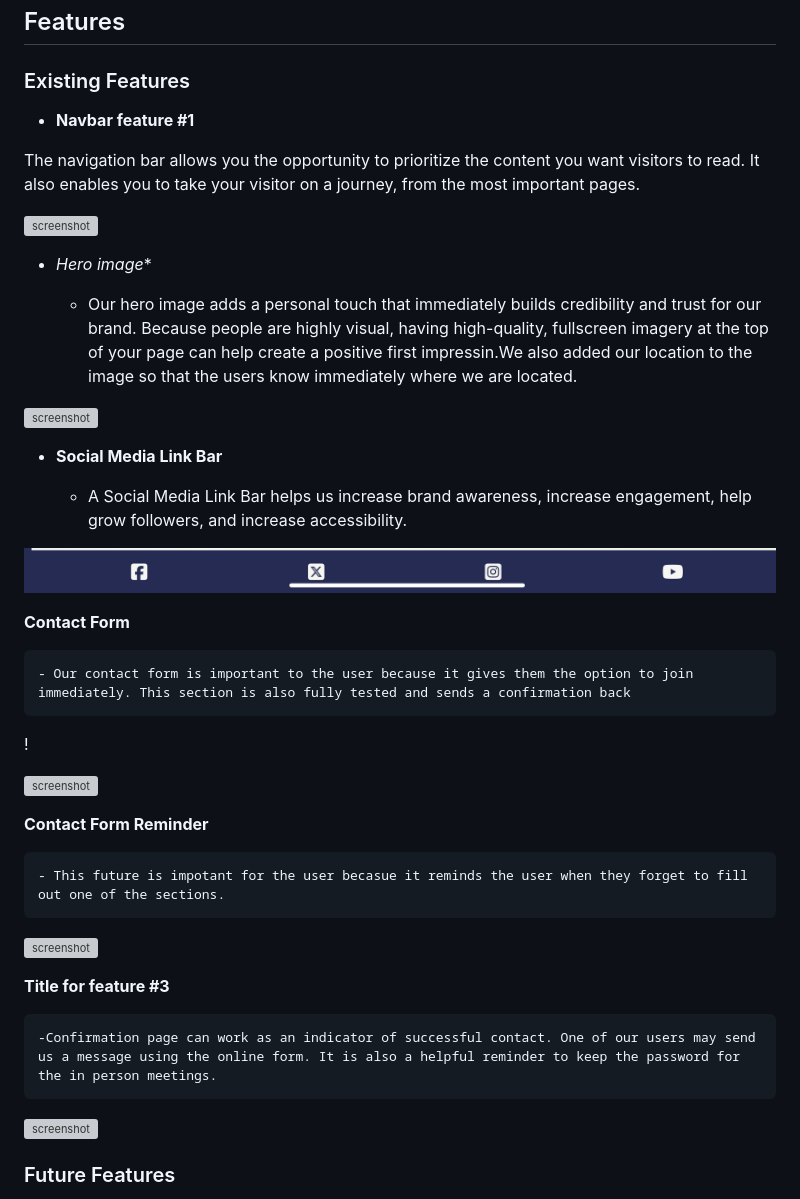
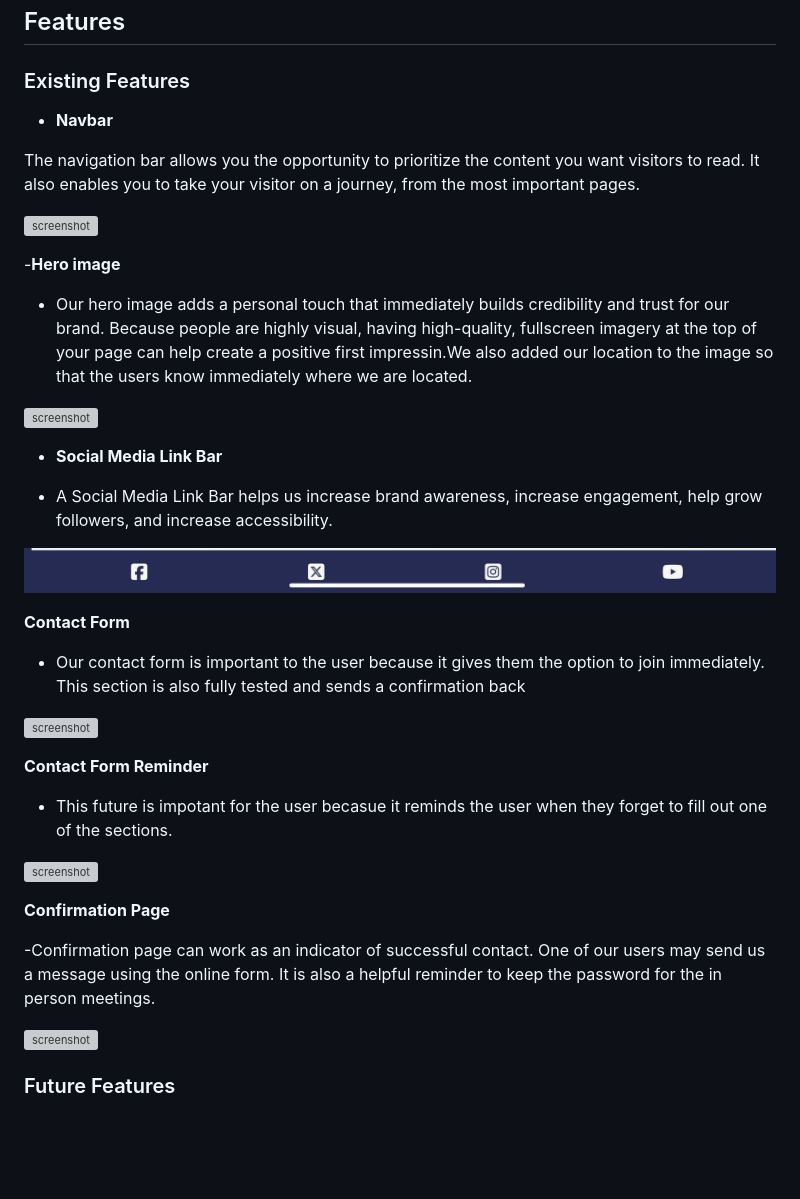
Before and after one commit to primarypigments/Primary.Pigments, a Markdown page: README.md, the part around one of its changes. GitHub-like rendering; blank space fills up the shorter version; grey boxes are pictures that could not be loaded.

```diff
--- a/README.md
+++ b/README.md
@@ -151,43 +151,42 @@ Gallery
 
 ### Existing Features
 
-- **Navbar feature #1**
+- **Navbar**
 
 
  The navigation bar allows you the opportunity to prioritize the content you want visitors to read. It also enables you to take your visitor on a journey, from the most important pages.
 
 ![screenshot](documentation/navbar.png)
 
-- *Hero image**
+-**Hero image**
 
-    - Our hero image adds a personal touch that immediately builds credibility and trust for our brand. Because people are highly visual, having high-quality, fullscreen imagery at the top of your page can help create a positive first impressin.We also added our location to the image so that the users know immediately where we are located.
+- Our hero image adds a personal touch that immediately builds credibility and trust for our brand. Because people are highly visual, having high-quality, fullscreen imagery at the top of your page can help create a positive first impressin.We also added our location to the image so that the users know immediately where we are located.
 
 
 ![screenshot](documentation/hero.png)
 
 - **Social Media Link Bar**
 
-    - A Social Media Link Bar helps us increase brand awareness, increase engagement, help grow followers, and increase accessibility.
+- A Social Media Link Bar helps us increase brand awareness, increase engagement, help grow followers, and increase accessibility.
 
 ![screenshot](documentation/social_media.png)
 
 **Contact Form**
 
-    - Our contact form is important to the user because it gives them the option to join immediately. This section is also fully tested and sends a confirmation back
+- Our contact form is important to the user because it gives them the option to join immediately. This section is also fully tested and sends a confirmation back
 
-!
 
 ![screenshot](documentation/contact_form.png)
 
 **Contact Form Reminder**
 
-    - This future is impotant for the user becasue it reminds the user when they forget to fill out one of the sections.
+- This future is impotant for the user becasue it reminds the user when they forget to fill out one of the sections.
 
 ![screenshot](documentation/contact_form_reminder.png)
 
-**Title for feature #3**
+**Confirmation Page**
 
-    -Confirmation page can work as an indicator of successful contact. One of our users may send us a message using the online form. It is also a helpful reminder to keep the password for the in person meetings.
+-Confirmation page can work as an indicator of successful contact. One of our users may send us a message using the online form. It is also a helpful reminder to keep the password for the in person meetings.
 
 
 ![screenshot](documentation/confirmation.PNG)
```
Also changed, not shown: other parts of README.md (+2 -26 lines).
